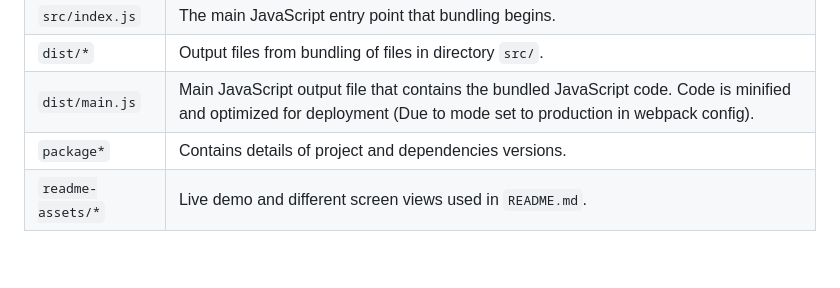
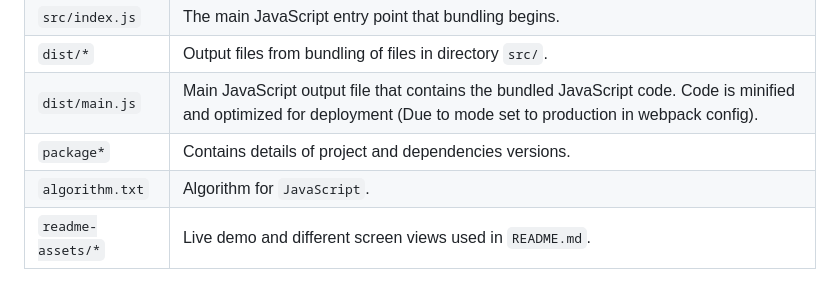
Before and after one commit to asdacosta/image-slider, a Markdown page: README.md, the part around the change. Rendered like a GitHub page; folded sections open; blank space fills up the shorter version.

Commit message:
Add description of algorithm.txt

```diff
--- a/README.md
+++ b/README.md
@@ -64,6 +64,7 @@ Developers, users, recruiters.
 |`dist/*`| Output files from bundling of files in directory `src/`.|
 |`dist/main.js`| Main JavaScript output file that contains the bundled JavaScript code. Code is minified and optimized for deployment (Due to mode set to production in webpack config). |
 |`package*`| Contains details of project and dependencies versions.|
+| `algorithm.txt` | Algorithm for `JavaScript`. |
 |`readme-assets/*`| Live demo and different screen views used in `README.md`.|
 </details>
 
```
